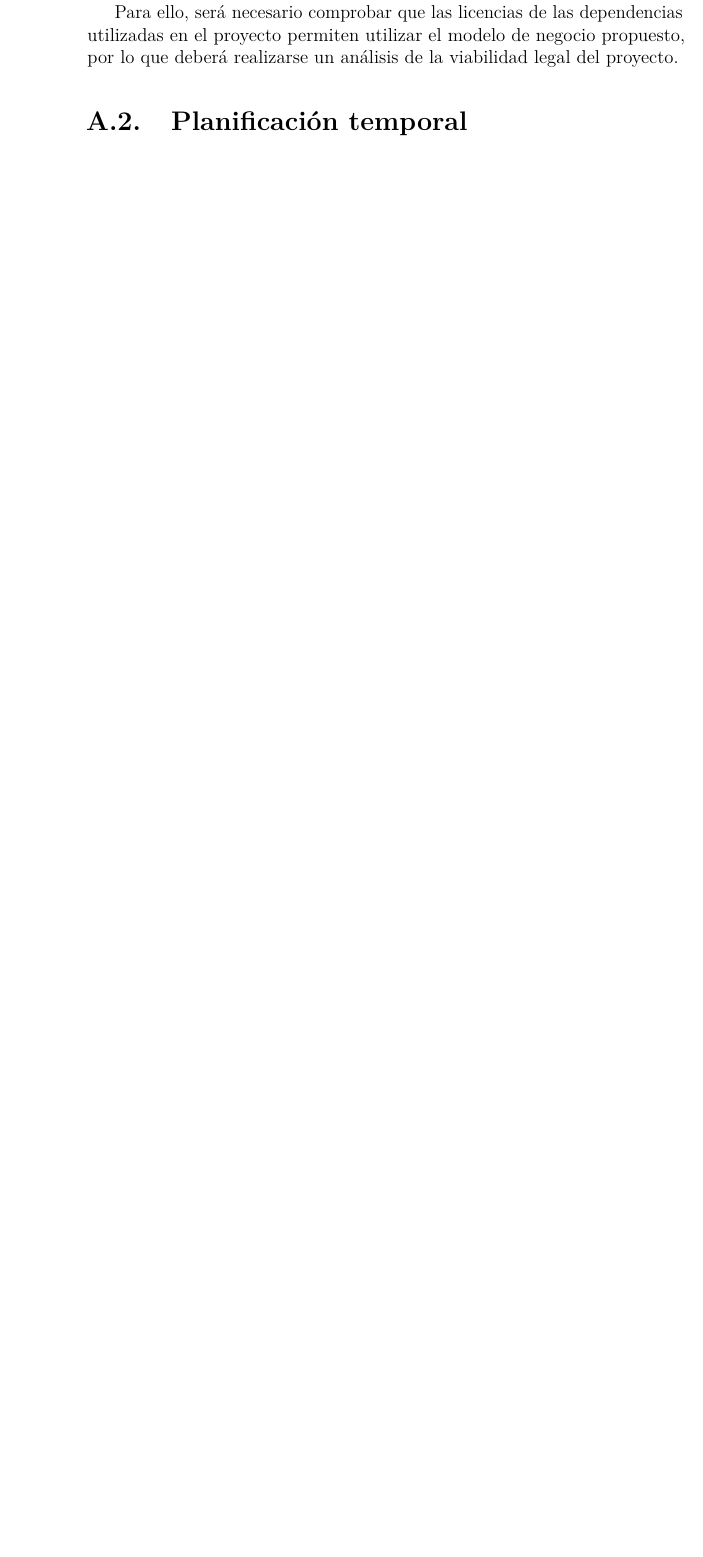
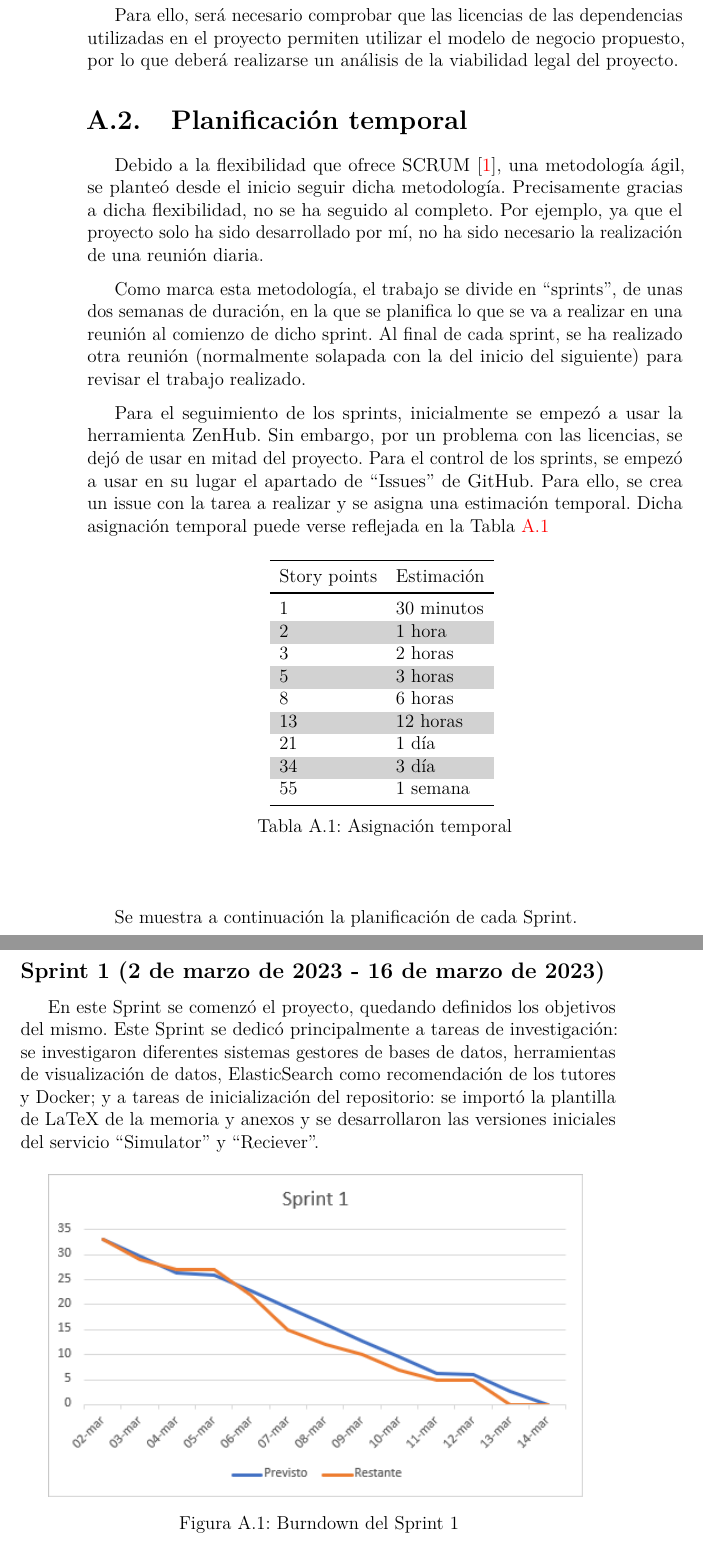
Before and after one commit to gbd1004/TFG_AGV, a LaTeX book (memoria/anexos.tex, which reads memoria/tex/A_Plan_proyecto.tex): part of page 10 of 84 before the commit and two parts of pages 10 and 11 of 91 after it, the two joined at a grey line, cut so that both start at the same text, the shorter picture padded with empty space. Compiled offline with pdfLaTeX.

Commit message:
Avances memoria

```diff
--- a/memoria/tex/A_Plan_proyecto.tex
+++ b/memoria/tex/A_Plan_proyecto.tex
@@ -33,4 +33,41 @@ viabilidad legal del proyecto.
 
 \section{Planificación temporal}
 
-% TODO
+Debido a la flexibilidad que ofrece SCRUM \cite{schwaber2001agile}, una metodología ágil, se planteó desde el inicio seguir dicha
+metodología. Precisamente gracias a dicha flexibilidad, no se ha seguido al completo. Por ejemplo, ya que
+el proyecto solo ha sido desarrollado por mí, no ha sido necesario la realización de una reunión diaria.
+
+Como marca esta metodología, el trabajo se divide en ``sprints'', de unas dos semanas de duración, en la que
+se planifica lo que se va a realizar en una reunión al comienzo de dicho sprint. Al final de cada sprint, se
+ha realizado otra reunión (normalmente solapada con la del inicio del siguiente) para revisar el trabajo realizado.
+
+Para el seguimiento de los sprints, inicialmente se empezó a usar la herramienta ZenHub. Sin embargo, por un problema
+con las licencias, se dejó de usar en mitad del proyecto. Para el control de los sprints, se empezó a usar en su
+lugar el apartado de ``Issues'' de GitHub. Para ello, se crea un issue con la tarea a realizar y se asigna una estimación
+temporal. Dicha asignación temporal puede verse reflejada en la Tabla \ref{tabla:asignacion_temp}
+
+\tablaSmallFija{Asignación temporal}{l l}{asignacion_temp}{
+    Story points & Estimación \\
+}{
+    1 & 30 minutos \\
+    2 & 1 hora \\
+    3 & 2 horas \\
+    5 & 3 horas \\
+    8 & 6 horas \\
+    13 & 12 horas \\
+    21 & 1 día \\
+    34 & 3 día \\
+    55 & 1 semana \\
+}
+
+Se muestra a continuación la planificación de cada Sprint.
+
+\subsection{Sprint 1 (2 de marzo de 2023 - 16 de marzo de 2023)}
+
+En este Sprint se comenzó el proyecto, quedando definidos los objetivos del mismo. Este Sprint se dedicó principalmente
+a tareas de investigación: se investigaron diferentes sistemas gestores de bases de datos, herramientas de visualización
+de datos, ElasticSearch como recomendación de los tutores y Docker; y a tareas de inicialización del repositorio: se
+importó la plantilla de LaTeX de la memoria y anexos y se desarrollaron las versiones iniciales del servicio ``Simulator'' y
+``Reciever''.
+
+\imagen{sprint1}{Burndown del Sprint 1}
@@ -36,0 +81 @@ viabilidad legal del proyecto.
+\imagen{sprint2}{Burndown del Sprint 2}
```
Also changed, not shown: memoria/bibliografiaAnexos.bib (+7 -0 lines), memoria/img/sprint1.png (added), memoria/img/sprint2.png (added), memoria/img/sprint3.png (added), memoria/img/sprint4.png (added), memoria/img/sprint5.png (added), memoria/img/sprint6.png (added), memoria/img/sprint7.png (added), memoria/tex/A_Plan_proyecto.tex (47 more changed lines), 1 other file.
